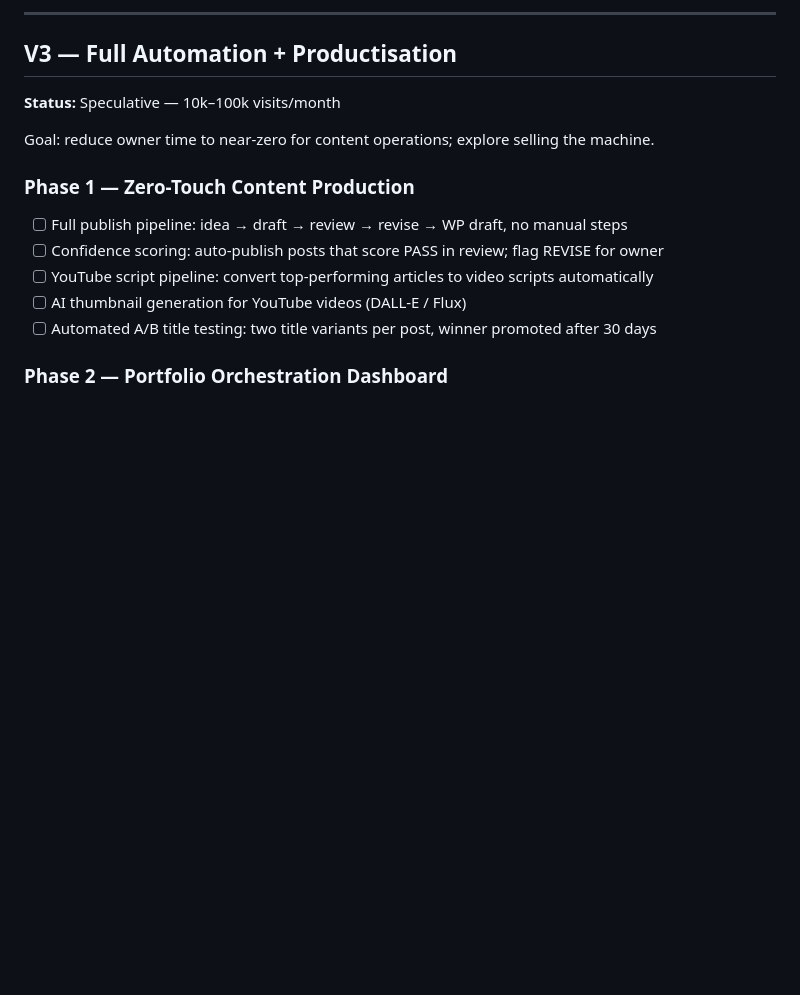
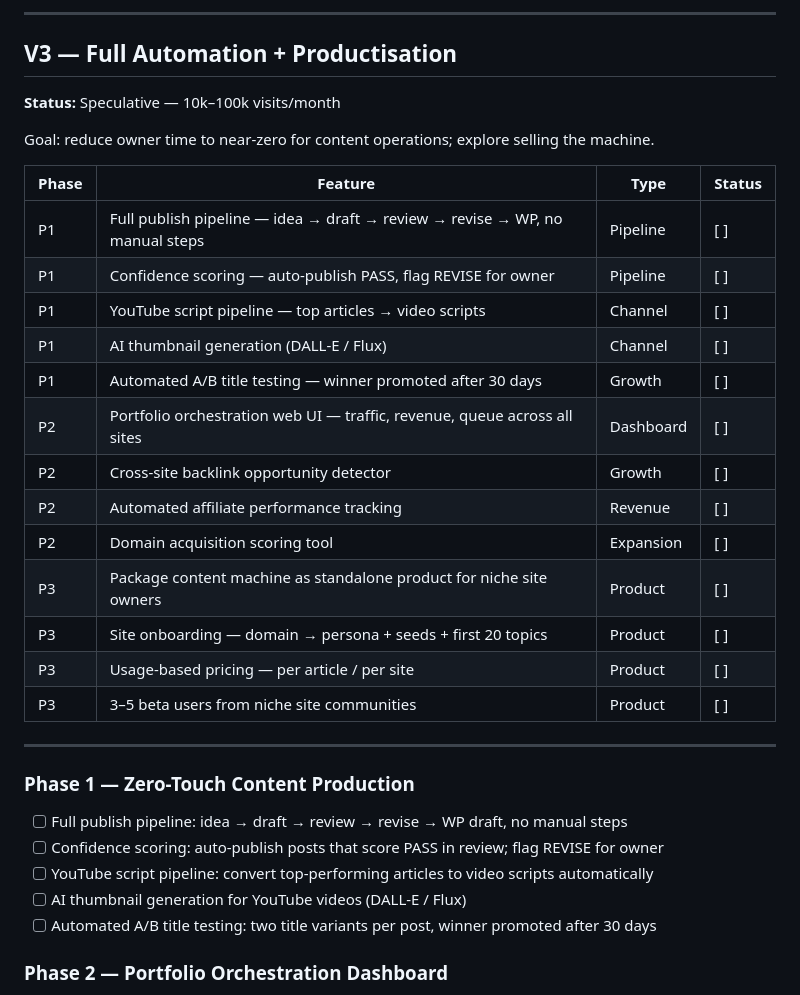
Before and after one commit to codervijo/hybridautopart.com, a Markdown page: docs/prd.md, the part around one of its changes. Drawn GitHub-style; blank space fills up the shorter version.

```diff
--- a/docs/prd.md
+++ b/docs/prd.md
@@ -133,6 +171,24 @@ Goal: remove manual steps from the pipeline and expand the content machine to ot
 
 Goal: reduce owner time to near-zero for content operations; explore selling the machine.
 
+| Phase | Feature | Type | Status |
+|-------|---------|------|--------|
+| P1 | Full publish pipeline — idea → draft → review → revise → WP, no manual steps | Pipeline | [ ] |
+| P1 | Confidence scoring — auto-publish PASS, flag REVISE for owner | Pipeline | [ ] |
+| P1 | YouTube script pipeline — top articles → video scripts | Channel | [ ] |
+| P1 | AI thumbnail generation (DALL-E / Flux) | Channel | [ ] |
+| P1 | Automated A/B title testing — winner promoted after 30 days | Growth | [ ] |
+| P2 | Portfolio orchestration web UI — traffic, revenue, queue across all sites | Dashboard | [ ] |
+| P2 | Cross-site backlink opportunity detector | Growth | [ ] |
+| P2 | Automated affiliate performance tracking | Revenue | [ ] |
+| P2 | Domain acquisition scoring tool | Expansion | [ ] |
+| P3 | Package content machine as standalone product for niche site owners | Product | [ ] |
+| P3 | Site onboarding — domain → persona + seeds + first 20 topics | Product | [ ] |
+| P3 | Usage-based pricing — per article / per site | Product | [ ] |
+| P3 | 3–5 beta users from niche site communities | Product | [ ] |
+
+---
+
 ### Phase 1 — Zero-Touch Content Production
 - [ ] Full publish pipeline: idea → draft → review → revise → WP draft, no manual steps
 - [ ] Confidence scoring: auto-publish posts that score PASS in review; flag REVISE for owner
```
Also changed, not shown: other parts of docs/prd.md (+38 -0 lines).
